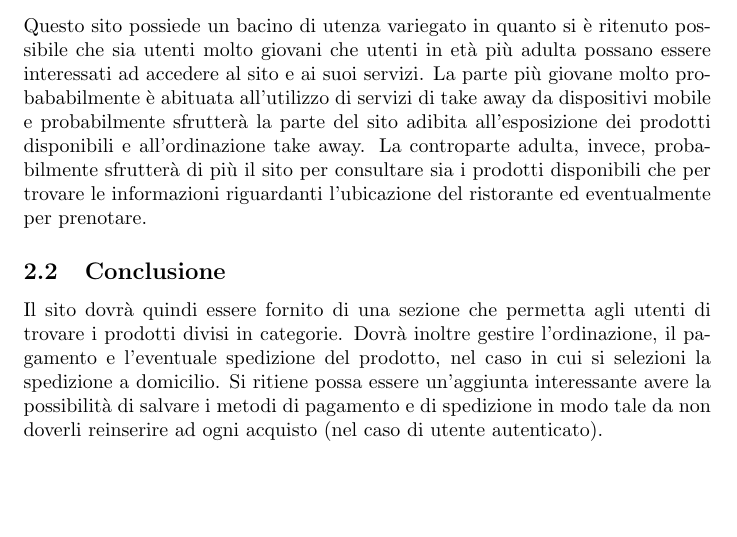
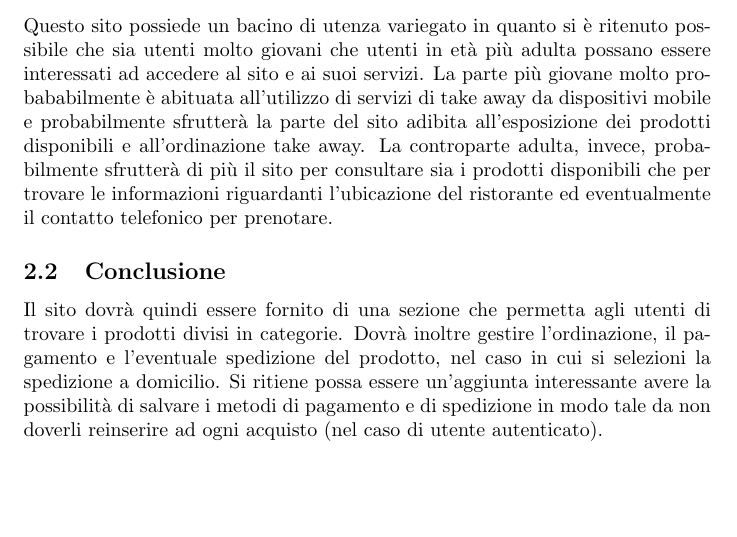
Before and after one commit to Mirco469/ProgettoSushi, a LaTeX document (Relazione/RelazioneTecWeb.tex): part of page 3 of 5, cut so that both start at the same text. Compiled offline with pdfLaTeX.

Commit message:
Sistemata frase abstract

```diff
--- a/Relazione/RelazioneTecWeb.tex
+++ b/Relazione/RelazioneTecWeb.tex
@@ -66,7 +66,7 @@
 		\subsection{Analisi dell'utenza}
 			Questo sito possiede un bacino di utenza variegato in quanto si è ritenuto possibile che sia utenti molto giovani che utenti in età più adulta possano essere interessati ad accedere al sito e ai suoi servizi.
 			La parte più giovane molto probababilmente è abituata all'utilizzo di servizi di take away da dispositivi mobile e probabilmente sfrutterà la parte del sito adibita all'esposizione dei prodotti disponibili e all'ordinazione take away.
-			La controparte adulta, invece, probabilmente sfrutterà di più il sito per consultare sia i prodotti disponibili che per trovare le informazioni riguardanti l'ubicazione del ristorante ed eventualmente per prenotare.
+			La controparte adulta, invece, probabilmente sfrutterà di più il sito per consultare sia i prodotti disponibili che per trovare le informazioni riguardanti l'ubicazione del ristorante ed eventualmente il contatto telefonico per prenotare.
 		\subsection{Conclusione}
 			Il sito dovrà quindi essere fornito di una sezione che permetta agli utenti di trovare i prodotti divisi in categorie. Dovrà inoltre gestire l'ordinazione, il pagamento e l'eventuale spedizione del prodotto, nel caso in cui si selezioni la spedizione a domicilio.
 			Si ritiene possa essere un'aggiunta interessante avere la possibilità di salvare i metodi di pagamento e di spedizione in modo tale da non doverli reinserire ad ogni acquisto (nel caso di utente autenticato).
```
Also changed, not shown: Relazione/RelazioneTecWeb.pdf, 1 other file.
